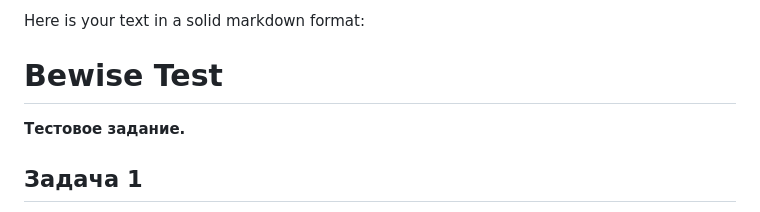
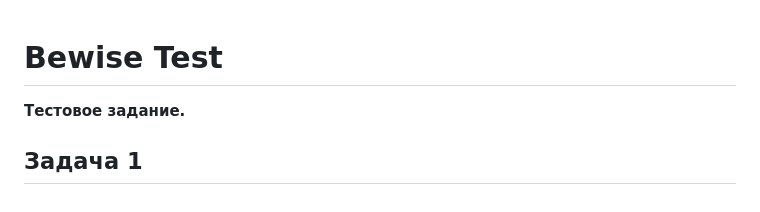
Before and after one commit to ramires666/bewise_test, a Markdown page: README.md, the part around the change. GitHub-like rendering.

```diff
--- a/README.md
+++ b/README.md
@@ -1,5 +1,3 @@
-Here is your text in a solid markdown format:
-
 # Bewise Test
 **Тестовое задание.**
 
```
